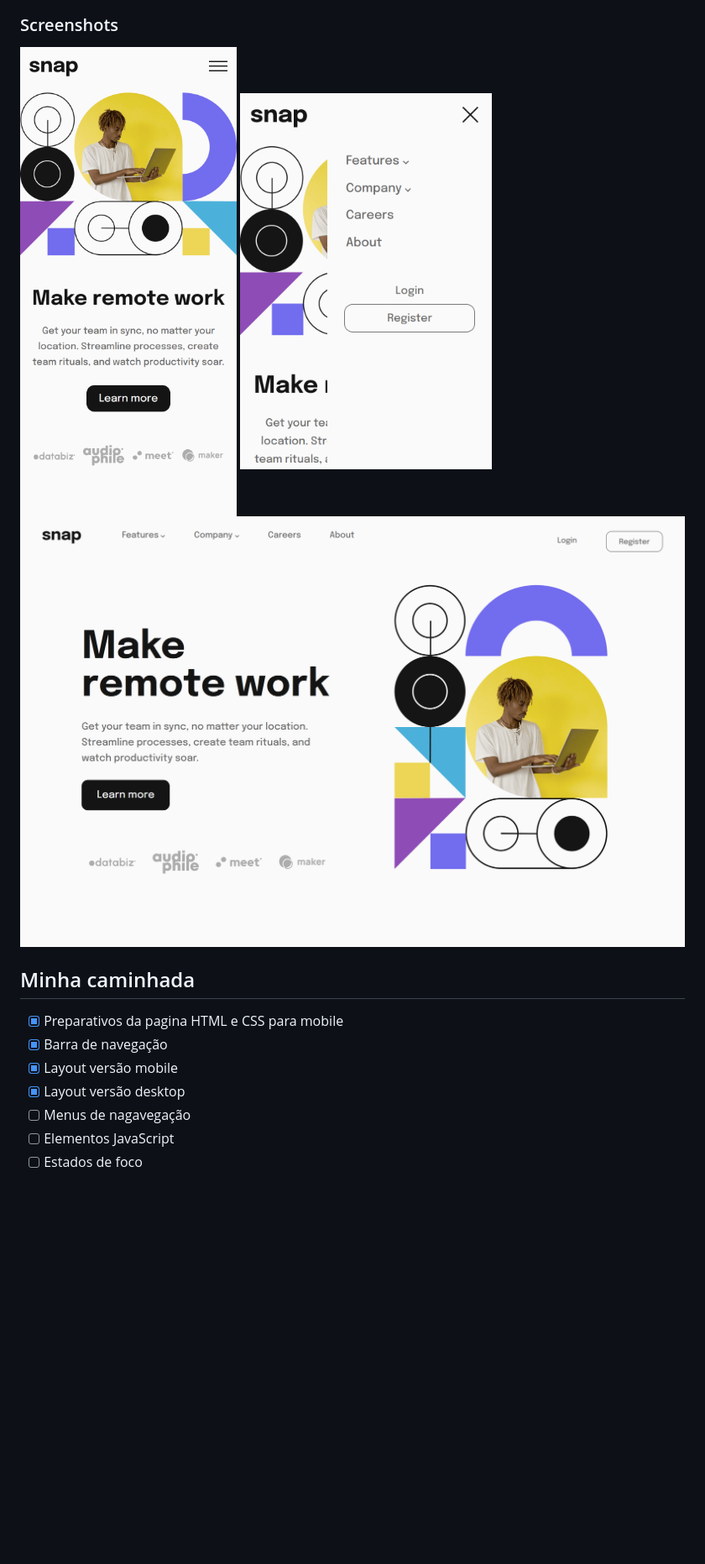
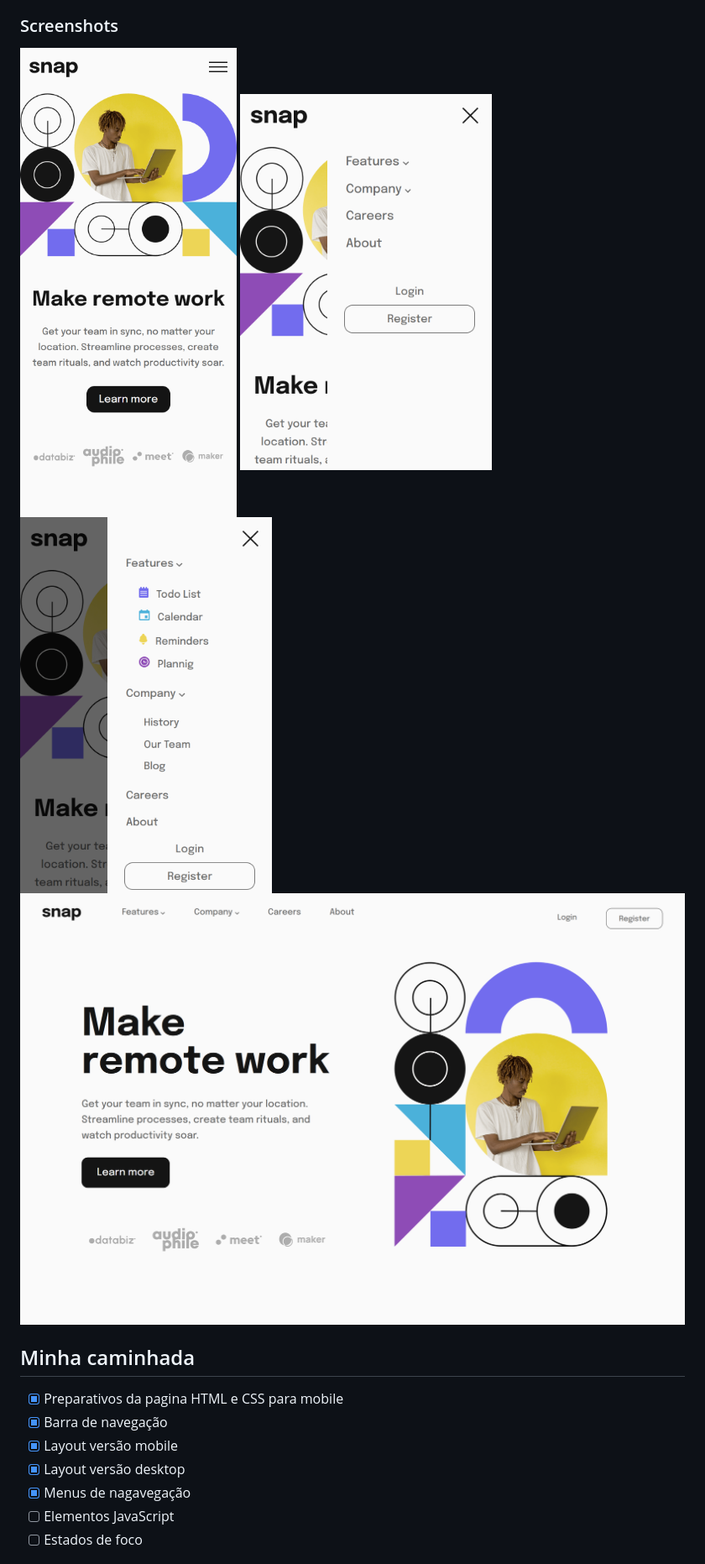
Before and after one commit to pedroalima/Se-o-Introdut-ria-com-Navega-o-Suspensa, a Markdown page: README.md, the part around the change. Shown: that part at 84% size. GitHub-like rendering; pictures changed too: assets/img/screenshot-mobile-menu2.png (added); blank space fills up the shorter version.

Commit message:
Docs readme update

```diff
--- a/README.md
+++ b/README.md
@@ -24,9 +24,10 @@ Os usuários devem ser capazes de:
 ### Screenshots
 
 <html>
-    <img src="./assets/img/screenshot-mobile.png" width="300">
-    <img src="./assets/img/screenshot-mobile-menu.png" width="300">
-    <img src="./assets/img/screenshot-desktop.png" width="820">
+    <img src="./assets/img/screenshot-mobile.png" width="300px">
+    <img src="./assets/img/screenshot-mobile-menu.png" width="300px">
+    <img src="./assets/img/screenshot-mobile-menu2.png" width="300px">
+    <img src="./assets/img/screenshot-desktop.png" width="920px">
 </html>
 
 ## Minha caminhada
@@ -35,7 +36,7 @@ Os usuários devem ser capazes de:
 - [x] Barra de navegação
 - [x] Layout versão mobile
 - [x] Layout versão desktop
-- [ ] Menus de nagavegação
+- [x] Menus de nagavegação
 - [ ] Elementos JavaScript
 - [ ] Estados de foco
 
```
